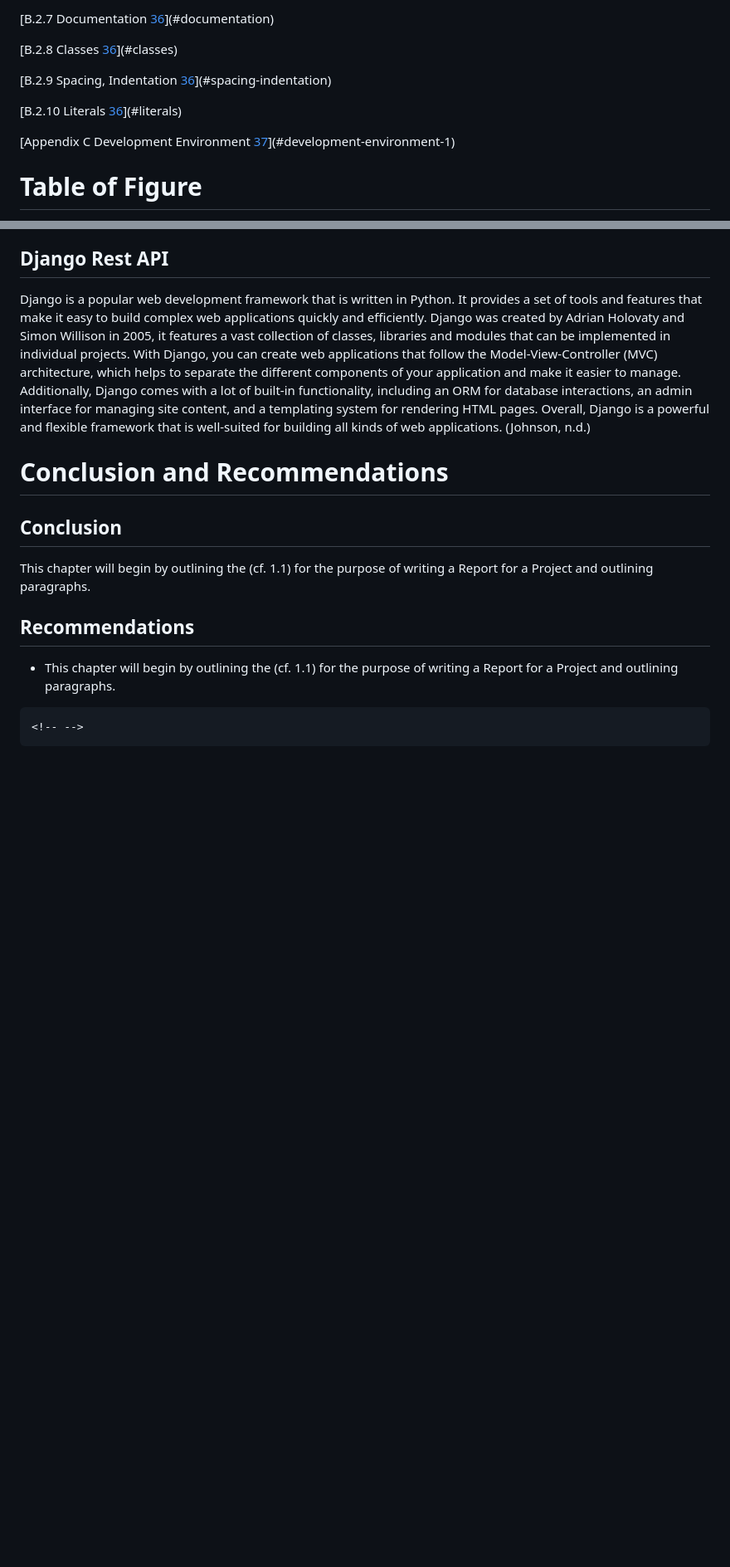
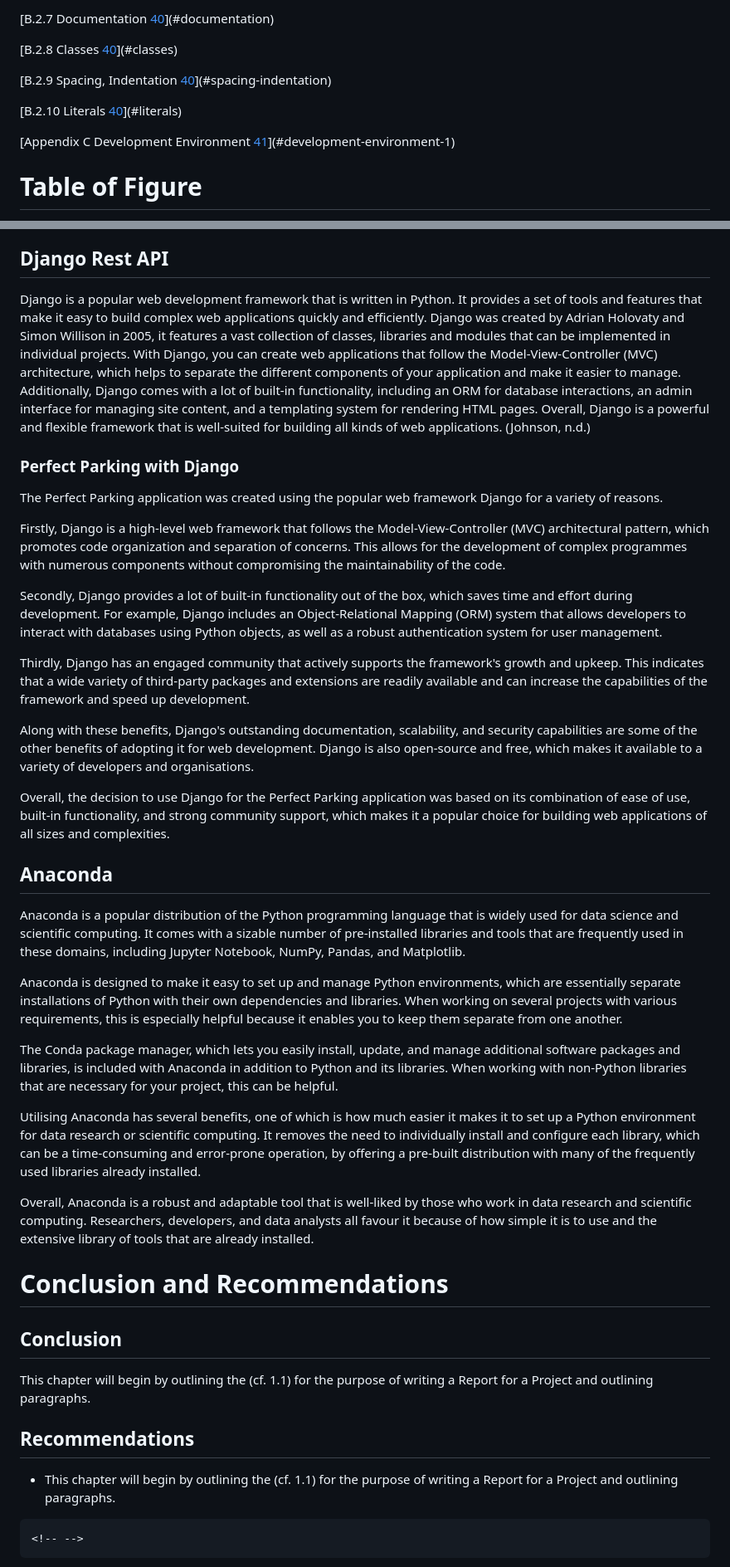
Before and after one commit to Rhys-LIT/perfect-parking-fyp, a Markdown page: docs/thesis.md, 2 parts joined by grey strips. Shown: that part at 83% size. GitHub-like rendering; blank space fills up the shorter version.

```diff
--- a/docs/thesis.md
+++ b/docs/thesis.md
@@ -282,15 +249,15 @@ space.*
 
-[B.2.7 Documentation [36](#documentation)](#documentation)
+[B.2.7 Documentation [40](#documentation)](#documentation)
 
-[B.2.8 Classes [36](#classes)](#classes)
+[B.2.8 Classes [40](#classes)](#classes)
 
 [B.2.9 Spacing, Indentation
-[36](#spacing-indentation)](#spacing-indentation)
+[40](#spacing-indentation)](#spacing-indentation)
 
-[B.2.10 Literals [36](#literals)](#literals)
+[B.2.10 Literals [40](#literals)](#literals)
 
 [Appendix C Development Environment
-[37](#development-environment-1)](#development-environment-1)
+[41](#development-environment-1)](#development-environment-1)
 
 # Table of Figure
 
@@ -1333,6 +1279,70 @@ interface for managing site content, and a templating system for
 rendering HTML pages. Overall, Django is a powerful and flexible
 framework that is well-suited for building all kinds of web
 applications. (Johnson, n.d.)
+
+### Perfect Parking with Django
+
+The Perfect Parking application was created using the popular web
+framework Django for a variety of reasons.
+
+Firstly, Django is a high-level web framework that follows the
+Model-View-Controller (MVC) architectural pattern, which promotes code
+organization and separation of concerns. This allows for the development
+of complex programmes with numerous components without compromising the
+maintainability of the code.
+
+Secondly, Django provides a lot of built-in functionality out of the
+box, which saves time and effort during development. For example, Django
+includes an Object-Relational Mapping (ORM) system that allows
+developers to interact with databases using Python objects, as well as a
+robust authentication system for user management.
+
+Thirdly, Django has an engaged community that actively supports the
+framework\'s growth and upkeep. This indicates that a wide variety of
+third-party packages and extensions are readily available and can
+increase the capabilities of the framework and speed up development.
+
+Along with these benefits, Django\'s outstanding documentation,
+scalability, and security capabilities are some of the other benefits of
+adopting it for web development. Django is also open-source and free,
+which makes it available to a variety of developers and organisations.
+
+Overall, the decision to use Django for the Perfect Parking application
+was based on its combination of ease of use, built-in functionality, and
+strong community support, which makes it a popular choice for building
+web applications of all sizes and complexities.
+
+## Anaconda
+
+Anaconda is a popular distribution of the Python programming language
+that is widely used for data science and scientific computing. It comes
+with a sizable number of pre-installed libraries and tools that are
+frequently used in these domains, including Jupyter Notebook, NumPy,
+Pandas, and Matplotlib.
+
+Anaconda is designed to make it easy to set up and manage Python
+environments, which are essentially separate installations of Python
+with their own dependencies and libraries. When working on several
+projects with various requirements, this is especially helpful because
+it enables you to keep them separate from one another.
+
+The Conda package manager, which lets you easily install, update, and
+manage additional software packages and libraries, is included with
+Anaconda in addition to Python and its libraries. When working with
+non-Python libraries that are necessary for your project, this can be
+helpful.
+
+Utilising Anaconda has several benefits, one of which is how much easier
+it makes it to set up a Python environment for data research or
+scientific computing. It removes the need to individually install and
+configure each library, which can be a time-consuming and error-prone
+operation, by offering a pre-built distribution with many of the
+frequently used libraries already installed.
+
+Overall, Anaconda is a robust and adaptable tool that is well-liked by
+those who work in data research and scientific computing. Researchers,
+developers, and data analysts all favour it because of how simple it is
+to use and the extensive library of tools that are already installed.
 
 # Conclusion and Recommendations
 
```
Also changed, not shown: other parts of docs/thesis.md (+132 -186 lines).
